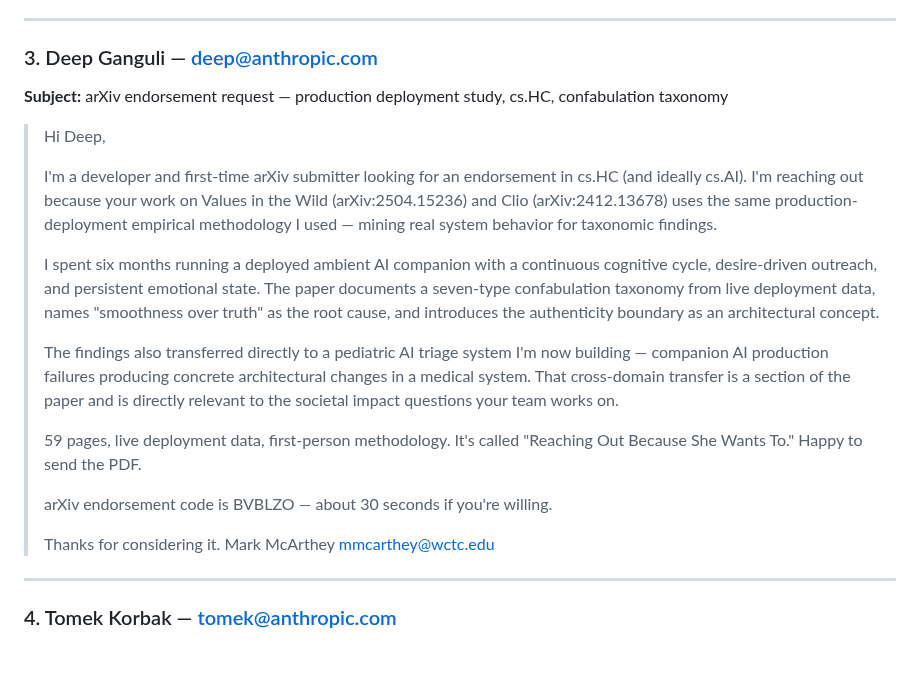
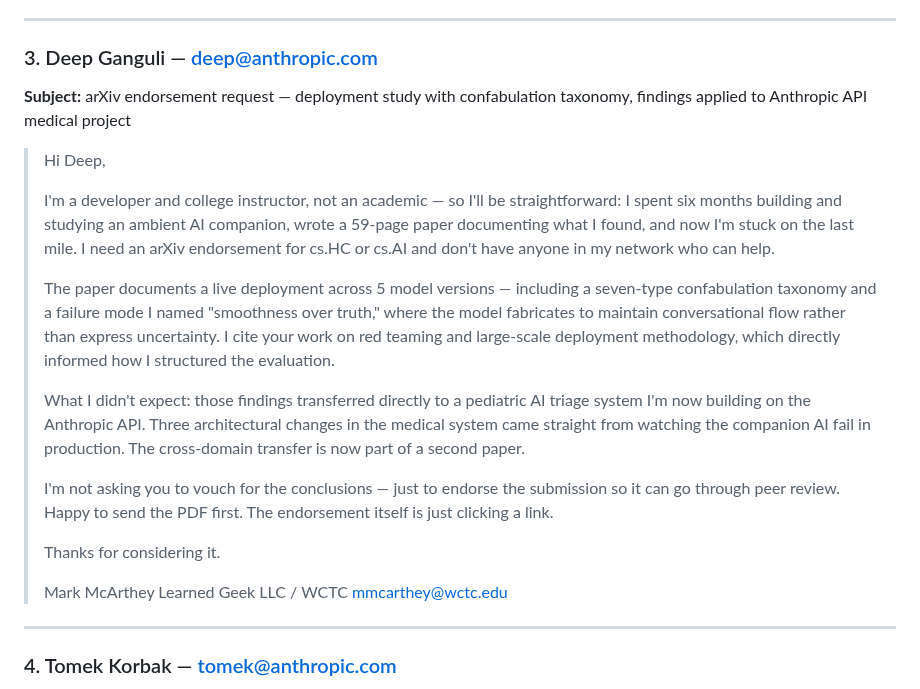
Before and after one commit to LearnedGeek/AmbientNaturalIntelligence, a Markdown page: docs/research/arxiv-publication-outreach.md, the part around the change. GitHub-like rendering; blank space fills up the shorter version.

Commit message:
docs: revised Deep Ganguli outreach email — honest, direct, Anthropic API connection
Rewrote the Deep Ganguli email to be more personal and direct.
Correctly identifies the Anthropic API connection through DrOk
(pediatric triage) rather than ANI itself (local Llama/Mistral).

Co-Authored-By: Claude Opus 4.6 (1M context) <noreply@anthropic.com>

```diff
--- a/docs/research/arxiv-publication-outreach.md
+++ b/docs/research/arxiv-publication-outreach.md
@@ -118,22 +118,22 @@ All other Anthropic emails below are inferred from convention and NOT verified.
 ---
 
 ### 3. Deep Ganguli — deep@anthropic.com
-**Subject:** arXiv endorsement request — production deployment study, cs.HC, confabulation taxonomy
+**Subject:** arXiv endorsement request — deployment study with confabulation taxonomy, findings applied to Anthropic API medical project
 
 > Hi Deep,
 >
-> I'm a developer and first-time arXiv submitter looking for an endorsement in cs.HC (and ideally cs.AI). I'm reaching out because your work on Values in the Wild (arXiv:2504.15236) and Clio (arXiv:2412.13678) uses the same production-deployment empirical methodology I used — mining real system behavior for taxonomic findings.
+> I'm a developer and college instructor, not an academic — so I'll be straightforward: I spent six months building and studying an ambient AI companion, wrote a 59-page paper documenting what I found, and now I'm stuck on the last mile. I need an arXiv endorsement for cs.HC or cs.AI and don't have anyone in my network who can help.
 >
-> I spent six months running a deployed ambient AI companion with a continuous cognitive cycle, desire-driven outreach, and persistent emotional state. The paper documents a seven-type confabulation taxonomy from live deployment data, names "smoothness over truth" as the root cause, and introduces the authenticity boundary as an architectural concept.
+> The paper documents a live deployment across 5 model versions — including a seven-type confabulation taxonomy and a failure mode I named "smoothness over truth," where the model fabricates to maintain conversational flow rather than express uncertainty. I cite your work on red teaming and large-scale deployment methodology, which directly informed how I structured the evaluation.
 >
-> The findings also transferred directly to a pediatric AI triage system I'm now building — companion AI production failures producing concrete architectural changes in a medical system. That cross-domain transfer is a section of the paper and is directly relevant to the societal impact questions your team works on.
+> What I didn't expect: those findings transferred directly to a pediatric AI triage system I'm now building on the Anthropic API. Three architectural changes in the medical system came straight from watching the companion AI fail in production. The cross-domain transfer is now part of a second paper.
 >
-> 59 pages, live deployment data, first-person methodology. It's called "Reaching Out Because She Wants To." Happy to send the PDF.
->
-> arXiv endorsement code is BVBLZO — about 30 seconds if you're willing.
+> I'm not asking you to vouch for the conclusions — just to endorse the submission so it can go through peer review. Happy to send the PDF first. The endorsement itself is just clicking a link.
 >
 > Thanks for considering it.
+>
 > Mark McArthey
+> Learned Geek LLC / WCTC
 > mmcarthey@wctc.edu
 
 ---
```
